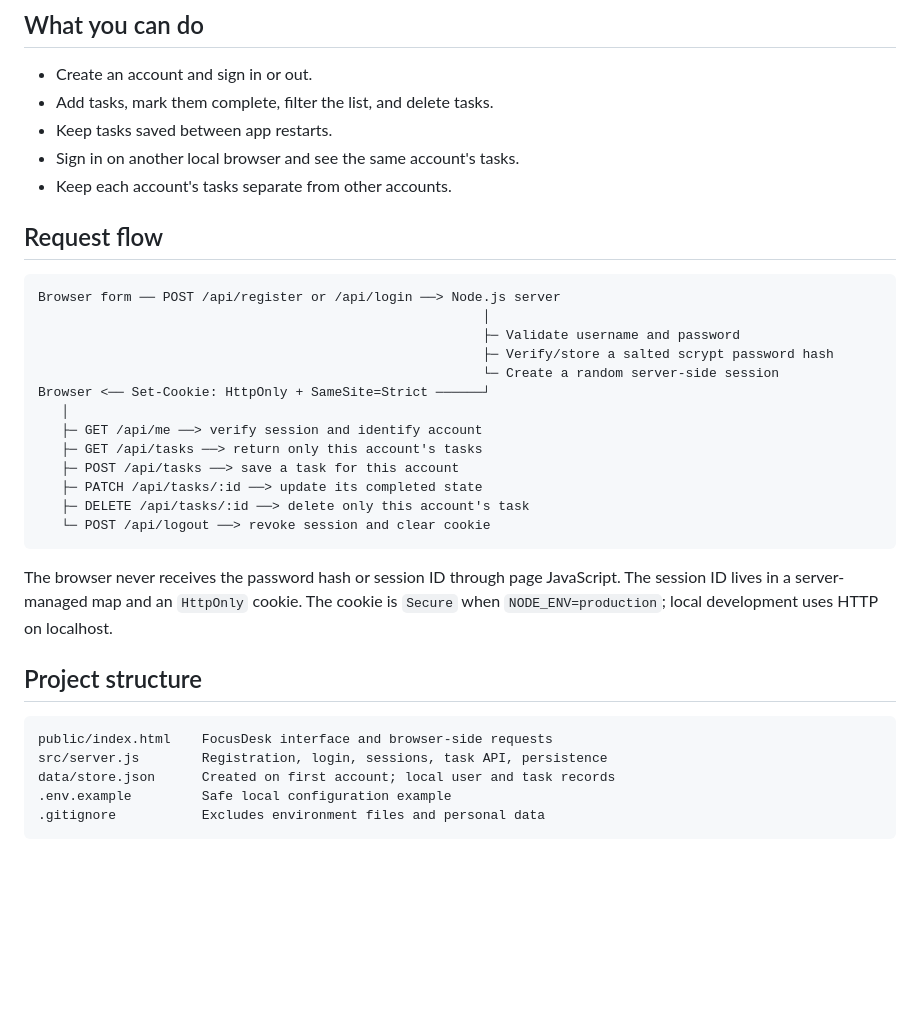
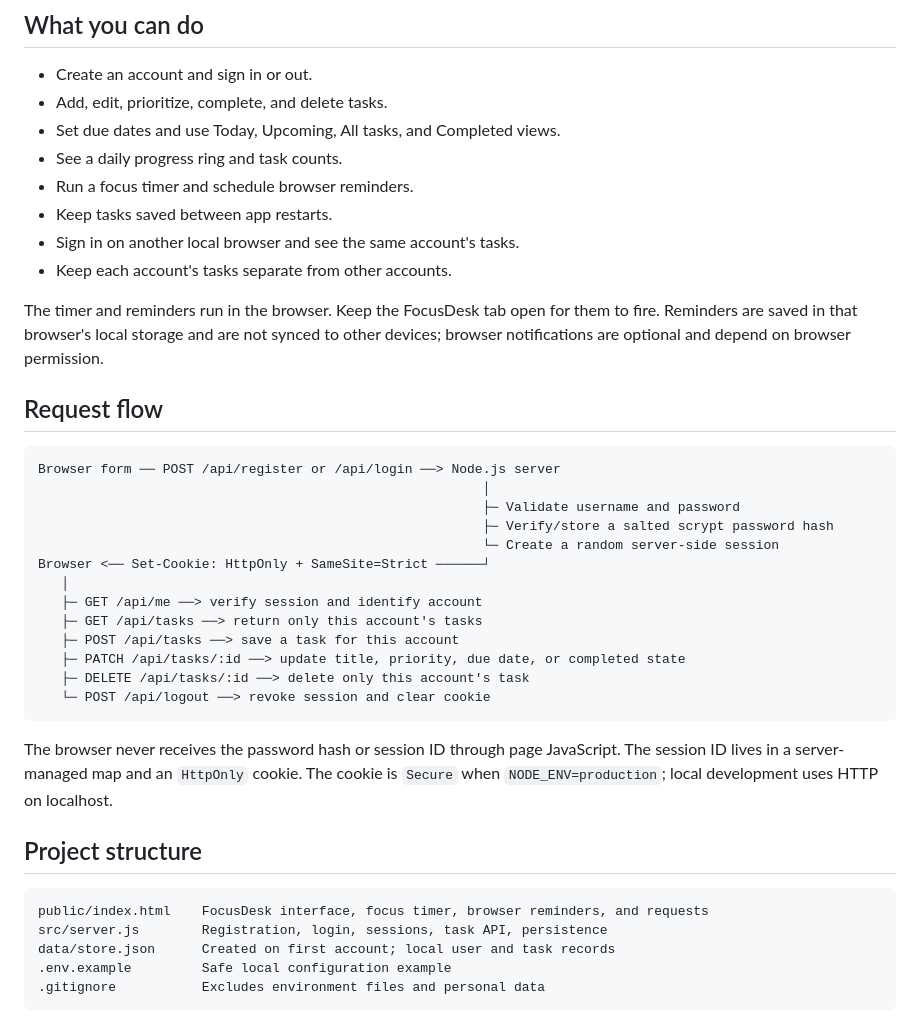
Before and after one commit to prinkalraghu-pixel/auth-flow-starter, a Markdown page: README.md, the part around the change. Drawn GitHub-style; blank space fills up the shorter version.

Commit message:
Add focus timer and reminders to FocusDesk

````diff
--- a/README.md
+++ b/README.md
@@ -18,10 +18,15 @@ Usernames must be 3–20 characters and use lowercase letters, numbers, `_` or `
 ## What you can do
 
 - Create an account and sign in or out.
-- Add tasks, mark them complete, filter the list, and delete tasks.
+- Add, edit, prioritize, complete, and delete tasks.
+- Set due dates and use Today, Upcoming, All tasks, and Completed views.
+- See a daily progress ring and task counts.
+- Run a focus timer and schedule browser reminders.
 - Keep tasks saved between app restarts.
 - Sign in on another local browser and see the same account's tasks.
 - Keep each account's tasks separate from other accounts.
+
+The timer and reminders run in the browser. Keep the FocusDesk tab open for them to fire. Reminders are saved in that browser's local storage and are not synced to other devices; browser notifications are optional and depend on browser permission.
 
 ## Request flow
 
@@ -36,7 +41,7 @@ Browser <── Set-Cookie: HttpOnly + SameSite=Strict ──────┘
    ├─ GET /api/me ──> verify session and identify account
    ├─ GET /api/tasks ──> return only this account's tasks
    ├─ POST /api/tasks ──> save a task for this account
-   ├─ PATCH /api/tasks/:id ──> update its completed state
+   ├─ PATCH /api/tasks/:id ──> update title, priority, due date, or completed state
    ├─ DELETE /api/tasks/:id ──> delete only this account's task
    └─ POST /api/logout ──> revoke session and clear cookie
 ```
@@ -46,7 +51,7 @@ The browser never receives the password hash or session ID through page JavaScri
 ## Project structure
 
 ```text
-public/index.html    FocusDesk interface and browser-side requests
+public/index.html    FocusDesk interface, focus timer, browser reminders, and requests
 src/server.js        Registration, login, sessions, task API, persistence
 data/store.json      Created on first account; local user and task records
 .env.example         Safe local configuration example
````
